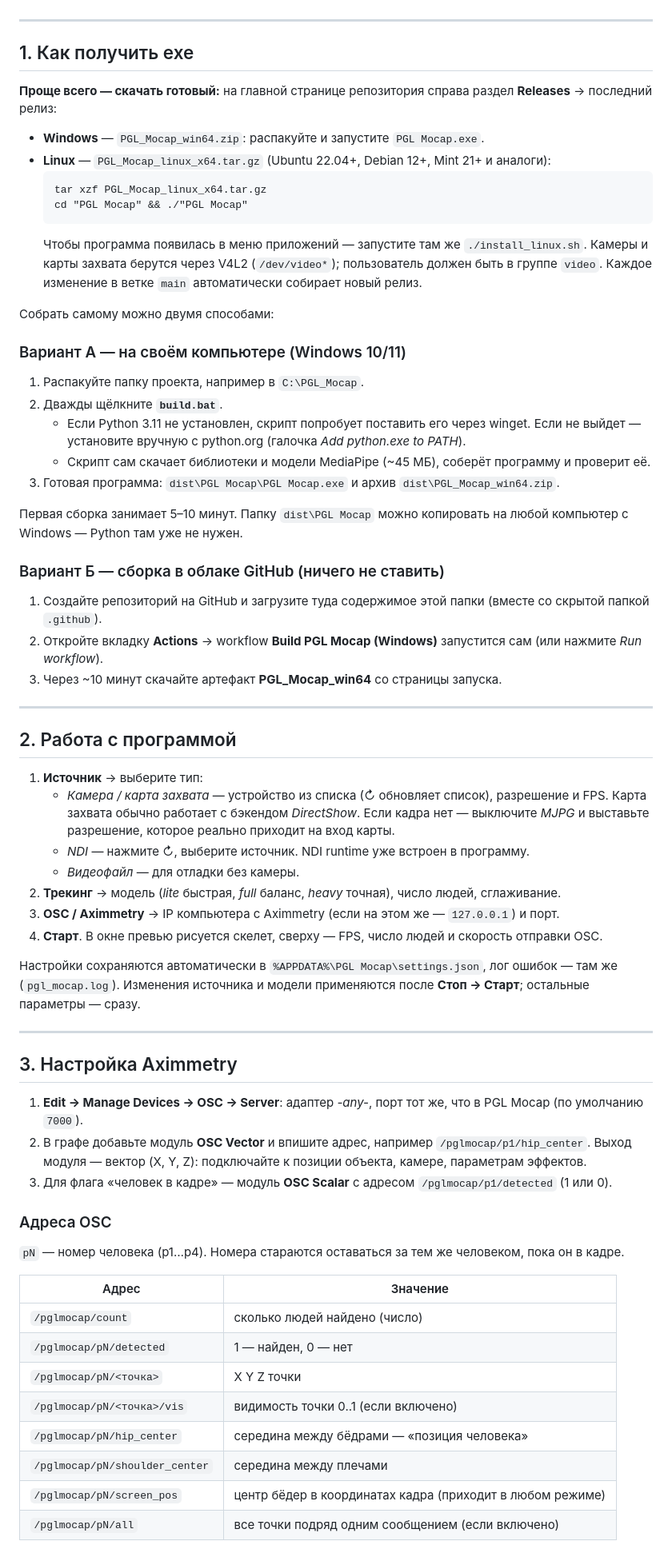
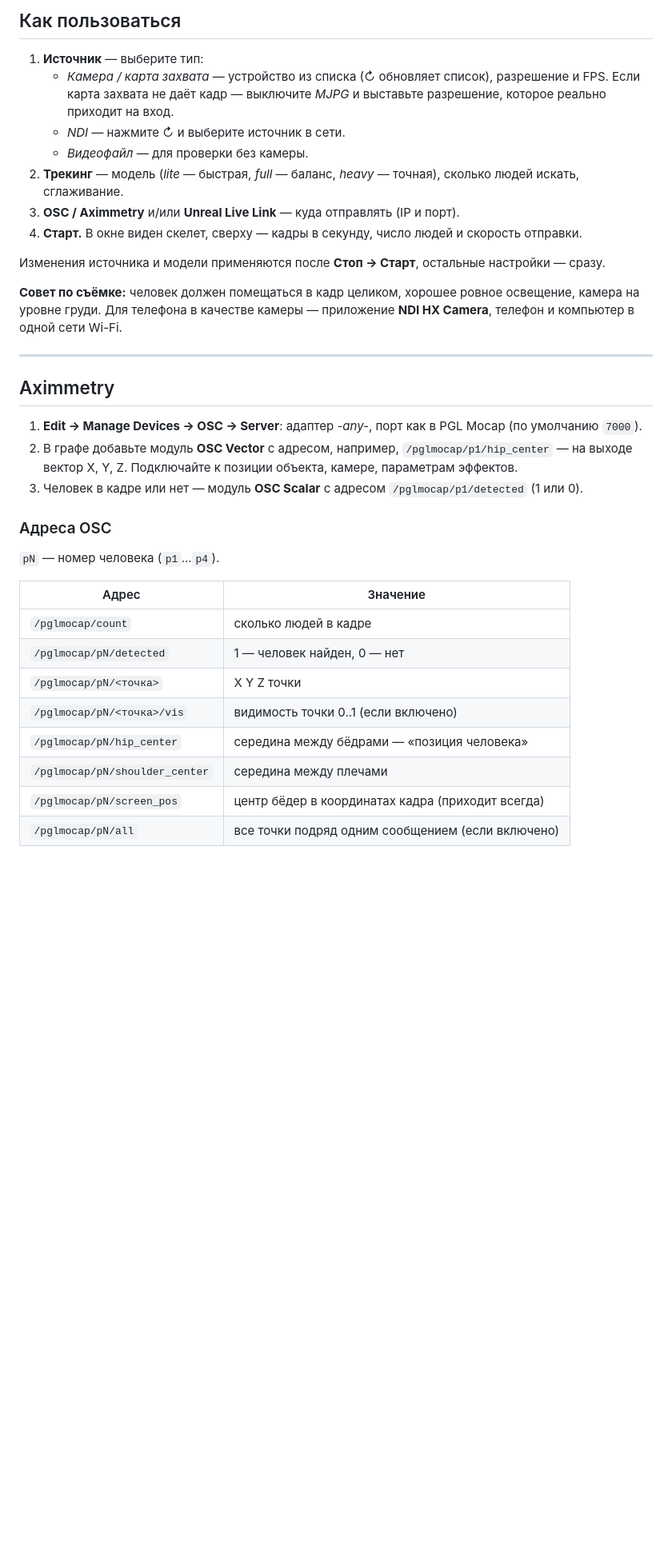
Before and after one commit to 4007079-ship-it/PGL-Mocap, a Markdown page: README.md, the part around one of its changes. Shown at 80% size. GitHub-like rendering; blank space fills up the shorter version.

Commit message:
README: описание программы, ссылки на скачивание, без инструкций по сборке; салатовый цвет скелета

````diff
--- a/README.md
+++ b/README.md
@@ -16,78 +48,41 @@
+## Как пользоваться
+
+1. **Источник** — выберите тип:
+   - *Камера / карта захвата* — устройство из списка (↻ обновляет список), разрешение и FPS.
+     Если карта захвата не даёт кадр — выключите *MJPG* и выставьте разрешение, которое реально приходит на вход.
+   - *NDI* — нажмите ↻ и выберите источник в сети.
+   - *Видеофайл* — для проверки без камеры.
+2. **Трекинг** — модель (*lite* — быстрая, *full* — баланс, *heavy* — точная), сколько людей искать, сглаживание.
+3. **OSC / Aximmetry** и/или **Unreal Live Link** — куда отправлять (IP и порт).
+4. **Старт.** В окне виден скелет, сверху — кадры в секунду, число людей и скорость отправки.
+
+Изменения источника и модели применяются после **Стоп → Старт**, остальные настройки — сразу.
+
+**Совет по съёмке:** человек должен помещаться в кадр целиком, хорошее ровное освещение,
+камера на уровне груди. Для телефона в качестве камеры — приложение **NDI HX Camera**,
+телефон и компьютер в одной сети Wi-Fi.
 
 ---
 
-## 1. Как получить exe
+## Aximmetry
 
-**Проще всего — скачать готовый:** на главной странице репозитория справа раздел **Releases** →
-последний релиз:
-- **Windows** — `PGL_Mocap_win64.zip`: распакуйте и запустите `PGL Mocap.exe`.
-- **Linux** — `PGL_Mocap_linux_x64.tar.gz` (Ubuntu 22.04+, Debian 12+, Mint 21+ и аналоги):
-  ```
-  tar xzf PGL_Mocap_linux_x64.tar.gz
-  cd "PGL Mocap" && ./"PGL Mocap"
-  ```
-  Чтобы программа появилась в меню приложений — запустите там же `./install_linux.sh`.
-  Камеры и карты захвата берутся через V4L2 (`/dev/video*`); пользователь должен быть в группе `video`.
-Каждое изменение в ветке `main` автоматически собирает новый релиз.
-
-Собрать самому можно двумя способами:
-
-### Вариант А — на своём компьютере (Windows 10/11)
-
-1. Распакуйте папку проекта, например в `C:\PGL_Mocap`.
-2. Дважды щёлкните **`build.bat`**.
-   - Если Python 3.11 не установлен, скрипт попробует поставить его через winget.
-     Если не выйдет — установите вручную с python.org (галочка *Add python.exe to PATH*).
-   - Скрипт сам скачает библиотеки и модели MediaPipe (~45 МБ), соберёт программу и проверит её.
-3. Готовая программа: `dist\PGL Mocap\PGL Mocap.exe` и архив `dist\PGL_Mocap_win64.zip`.
-
-Первая сборка занимает 5–10 минут. Папку `dist\PGL Mocap` можно копировать на любой компьютер с Windows —
-Python там уже не нужен.
-
-### Вариант Б — сборка в облаке GitHub (ничего не ставить)
-
-1. Создайте репозиторий на GitHub и загрузите туда содержимое этой папки (вместе со скрытой папкой `.github`).
-2. Откройте вкладку **Actions** → workflow **Build PGL Mocap (Windows)** запустится сам (или нажмите *Run workflow*).
-3. Через ~10 минут скачайте артефакт **PGL_Mocap_win64** со страницы запуска.
-
----
-
-## 2. Работа с программой
-
-1. **Источник** → выберите тип:
-   - *Камера / карта захвата* — устройство из списка (↻ обновляет список), разрешение и FPS.
-     Карта захвата обычно работает с бэкендом *DirectShow*. Если кадра нет — выключите *MJPG*
-     и выставьте разрешение, которое реально приходит на вход карты.
-   - *NDI* — нажмите ↻, выберите источник. NDI runtime уже встроен в программу.
-   - *Видеофайл* — для отладки без камеры.
-2. **Трекинг** → модель (*lite* быстрая, *full* баланс, *heavy* точная), число людей, сглаживание.
-3. **OSC / Aximmetry** → IP компьютера с Aximmetry (если на этом же — `127.0.0.1`) и порт.
-4. **Старт**. В окне превью рисуется скелет, сверху — FPS, число людей и скорость отправки OSC.
-
-Настройки сохраняются автоматически в `%APPDATA%\PGL Mocap\settings.json`, лог ошибок — там же (`pgl_mocap.log`).
-Изменения источника и модели применяются после **Стоп → Старт**; остальные параметры — сразу.
-
----
-
-## 3. Настройка Aximmetry
-
-1. **Edit → Manage Devices → OSC → Server**: адаптер *-any-*, порт тот же, что в PGL Mocap (по умолчанию `7000`).
-2. В графе добавьте модуль **OSC Vector** и впишите адрес, например `/pglmocap/p1/hip_center`.
-   Выход модуля — вектор (X, Y, Z): подключайте к позиции объекта, камере, параметрам эффектов.
-3. Для флага «человек в кадре» — модуль **OSC Scalar** с адресом `/pglmocap/p1/detected` (1 или 0).
+1. **Edit → Manage Devices → OSC → Server**: адаптер *-any-*, порт как в PGL Mocap (по умолчанию `7000`).
+2. В графе добавьте модуль **OSC Vector** с адресом, например, `/pglmocap/p1/hip_center` —
+   на выходе вектор X, Y, Z. Подключайте к позиции объекта, камере, параметрам эффектов.
+3. Человек в кадре или нет — модуль **OSC Scalar** с адресом `/pglmocap/p1/detected` (1 или 0).
 
 ### Адреса OSC
 
-`pN` — номер человека (p1…p4). Номера стараются оставаться за тем же человеком, пока он в кадре.
+`pN` — номер человека (`p1`…`p4`).
 
 | Адрес | Значение |
 |---|---|
-| `/pglmocap/count` | сколько людей найдено (число) |
-| `/pglmocap/pN/detected` | 1 — найден, 0 — нет |
+| `/pglmocap/count` | сколько людей в кадре |
+| `/pglmocap/pN/detected` | 1 — человек найден, 0 — нет |
 | `/pglmocap/pN/<точка>` | X Y Z точки |
 | `/pglmocap/pN/<точка>/vis` | видимость точки 0..1 (если включено) |
 | `/pglmocap/pN/hip_center` | середина между бёдрами — «позиция человека» |
 | `/pglmocap/pN/shoulder_center` | середина между плечами |
-| `/pglmocap/pN/screen_pos` | центр бёдер в координатах кадра (приходит в любом режиме) |
+| `/pglmocap/pN/screen_pos` | центр бёдер в координатах кадра (приходит всегда) |
 | `/pglmocap/pN/all` | все точки подряд одним сообщением (если включено) |
 
````
Also changed, not shown: other parts of README.md (+93 -77 lines), assets/screenshot.png (added), 1 other file.
